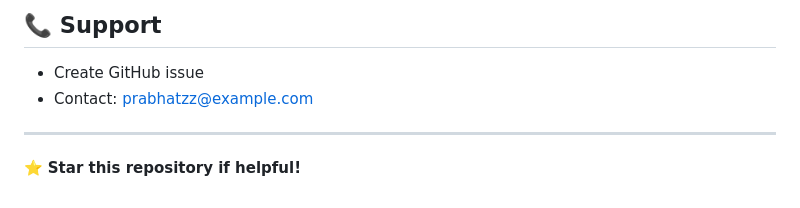
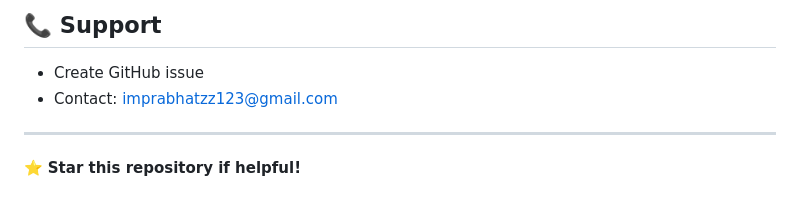
Before and after one commit to prabhatzz/live-polling-system, a Markdown page: README.md, the part around the change. Drawn GitHub-style.

```diff
--- a/README.md
+++ b/README.md
@@ -190,7 +190,7 @@ MIT License - see LICENSE file for details.
 ## 📞 Support
 
 - Create GitHub issue
-- Contact: prabhatzz@example.com
+- Contact: imprabhatzz123@gmail.com
 
 ---
 
```
